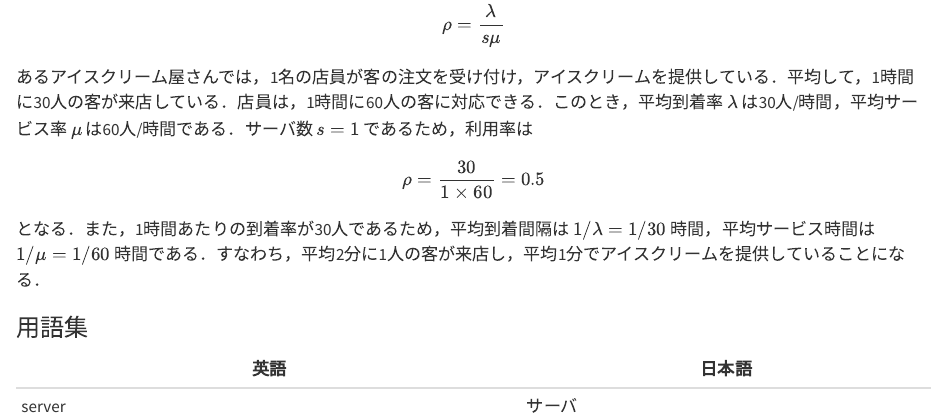
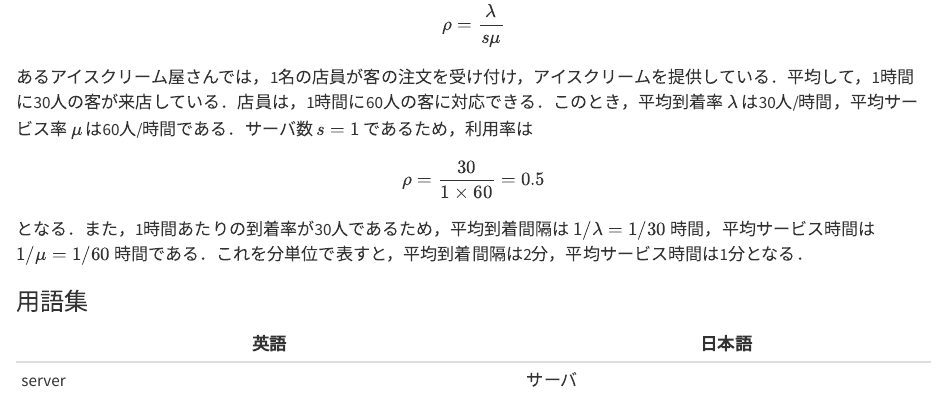
Before and after one commit to zi-ang-liu/or-book, a Quarto document (queuing/intro.qmd): the page in a window 1100 px wide, from 670 px down. Rendered offline with R 4.5, knitr and Pandoc in place of Quarto, with nearby package versions.

Commit message:
Update intro.qmd

```diff
--- a/queuing/intro.qmd
+++ b/queuing/intro.qmd
@@ -44,7 +44,7 @@ $$
 $$
 \rho = \frac{30}{1 \times 60} = 0.5
 $$
-となる．また，1時間あたりの到着率が30人であるため，平均到着間隔は $1/\lambda = 1/30$ 時間，平均サービス時間は $1/\mu = 1/60$ 時間である．すなわち，平均2分に1人の客が来店し，平均1分でアイスクリームを提供していることになる．
+となる．また，1時間あたりの到着率が30人であるため，平均到着間隔は $1/\lambda = 1/30$ 時間，平均サービス時間は $1/\mu = 1/60$ 時間である．これを分単位で表すと，平均到着間隔は2分，平均サービス時間は1分となる．
 :::
 
 ### 用語集
```
